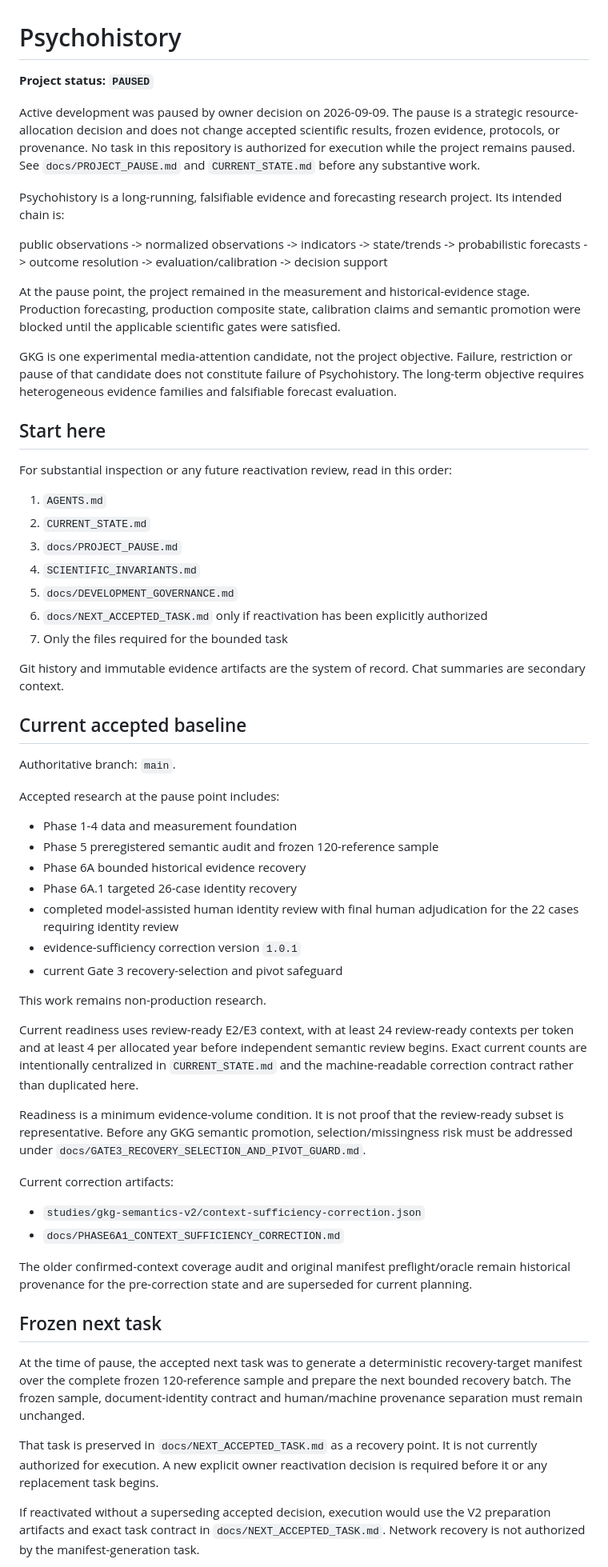
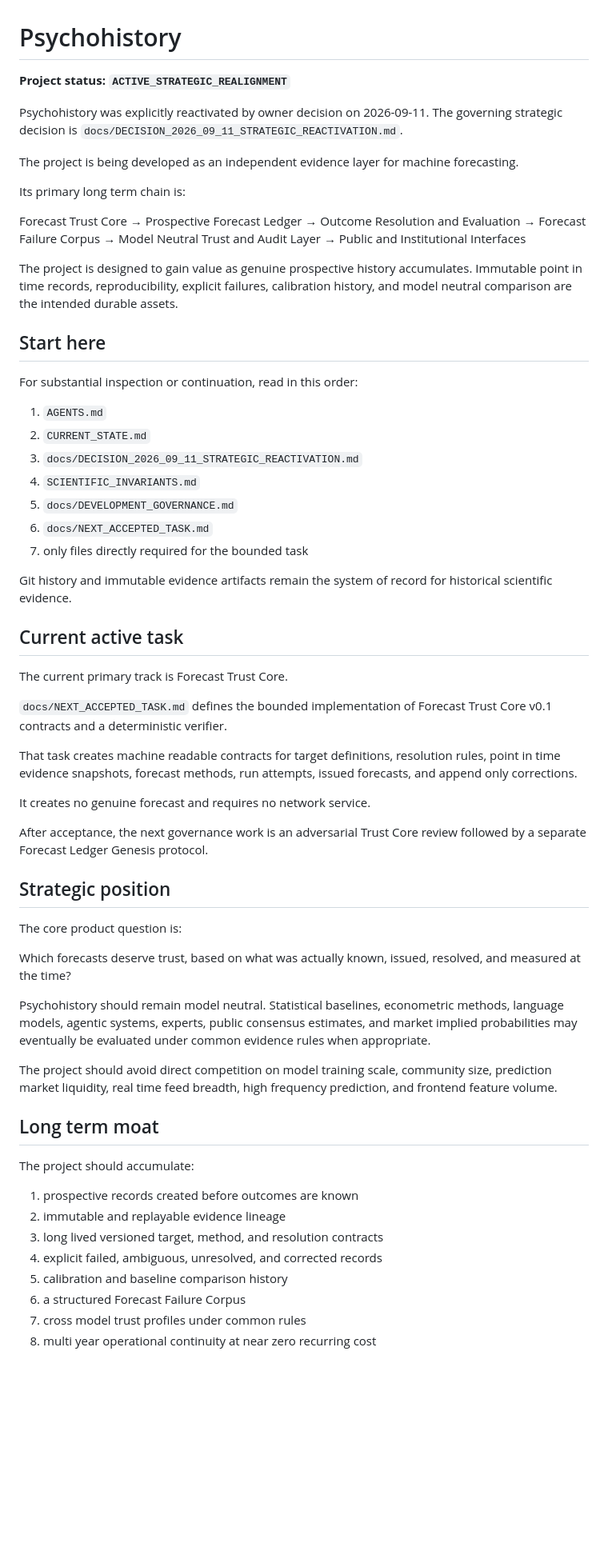
Before and after one commit to edwardsage419/Psychohistory, a Markdown page: README.md, the part around one of its changes. Shown at 80% size. Rendered like a GitHub page; blank space fills up the shorter version.

Commit message:
docs: update readme for Psychohistory reactivation

```diff
--- a/README.md
+++ b/README.md
@@ -1,63 +1,68 @@
 # Psychohistory
 
-**Project status: `PAUSED`**
+**Project status: `ACTIVE_STRATEGIC_REALIGNMENT`**
 
-Active development was paused by owner decision on 2026-09-09. The pause is a strategic resource-allocation decision and does not change accepted scientific results, frozen evidence, protocols, or provenance. No task in this repository is authorized for execution while the project remains paused. See `docs/PROJECT_PAUSE.md` and `CURRENT_STATE.md` before any substantive work.
+Psychohistory was explicitly reactivated by owner decision on 2026-09-11. The governing strategic decision is `docs/DECISION_2026_09_11_STRATEGIC_REACTIVATION.md`.
 
-Psychohistory is a long-running, falsifiable evidence and forecasting research project. Its intended chain is:
+The project is being developed as an independent evidence layer for machine forecasting.
 
-public observations -> normalized observations -> indicators -> state/trends -> probabilistic forecasts -> outcome resolution -> evaluation/calibration -> decision support
+Its primary long term chain is:
 
-At the pause point, the project remained in the measurement and historical-evidence stage. Production forecasting, production composite state, calibration claims and semantic promotion were blocked until the applicable scientific gates were satisfied.
+Forecast Trust Core
+→ Prospective Forecast Ledger
+→ Outcome Resolution and Evaluation
+→ Forecast Failure Corpus
+→ Model Neutral Trust and Audit Layer
+→ Public and Institutional Interfaces
 
-GKG is one experimental media-attention candidate, not the project objective. Failure, restriction or pause of that candidate does not constitute failure of Psychohistory. The long-term objective requires heterogeneous evidence families and falsifiable forecast evaluation.
+The project is designed to gain value as genuine prospective history accumulates. Immutable point in time records, reproducibility, explicit failures, calibration history, and model neutral comparison are the intended durable assets.
 
 ## Start here
 
-For substantial inspection or any future reactivation review, read in this order:
+For substantial inspection or continuation, read in this order:
 
 1. `AGENTS.md`
 2. `CURRENT_STATE.md`
-3. `docs/PROJECT_PAUSE.md`
+3. `docs/DECISION_2026_09_11_STRATEGIC_REACTIVATION.md`
 4. `SCIENTIFIC_INVARIANTS.md`
 5. `docs/DEVELOPMENT_GOVERNANCE.md`
-6. `docs/NEXT_ACCEPTED_TASK.md` only if reactivation has been explicitly authorized
-7. Only the files required for the bounded task
+6. `docs/NEXT_ACCEPTED_TASK.md`
+7. only files directly required for the bounded task
 
-Git history and immutable evidence artifacts are the system of record. Chat summaries are secondary context.
+Git history and immutable evidence artifacts remain the system of record for historical scientific evidence.
 
-## Current accepted baseline
+## Current active task
 
-Authoritative branch: `main`.
+The current primary track is Forecast Trust Core.
 
-Accepted research at the pause point includes:
+`docs/NEXT_ACCEPTED_TASK.md` defines the bounded implementation of Forecast Trust Core v0.1 contracts and a deterministic verifier.
 
-* Phase 1-4 data and measurement foundation
-* Phase 5 preregistered semantic audit and frozen 120-reference sample
-* Phase 6A bounded historical evidence recovery
-* Phase 6A.1 targeted 26-case identity recovery
-* completed model-assisted human identity review with final human adjudication for the 22 cases requiring identity review
-* evidence-sufficiency correction version `1.0.1`
-* current Gate 3 recovery-selection and pivot safeguard
+That task creates machine readable contracts for target definitions, resolution rules, point in time evidence snapshots, forecast methods, run attempts, issued forecasts, and append only corrections.
 
-This work remains non-production research.
+It creates no genuine forecast and requires no network service.
 
-Current readiness uses review-ready E2/E3 context, with at least 24 review-ready contexts per token and at least 4 per allocated year before independent semantic review begins. Exact current counts are intentionally centralized in `CURRENT_STATE.md` and the machine-readable correction contract rather than duplicated here.
+After acceptance, the next governance work is an adversarial Trust Core review followed by a separate Forecast Ledger Genesis protocol.
 
-Readiness is a minimum evidence-volume condition. It is not proof that the review-ready subset is representative. Before any GKG semantic promotion, selection/missingness risk must be addressed under `docs/GATE3_RECOVERY_SELECTION_AND_PIVOT_GUARD.md`.
+## Strategic position
 
-Current correction artifacts:
+The core product question is:
 
-* `studies/gkg-semantics-v2/context-sufficiency-correction.json`
-* `docs/PHASE6A1_CONTEXT_SUFFICIENCY_CORRECTION.md`
+Which forecasts deserve trust, based on what was actually known, issued, resolved, and measured at the time?
 
-The older confirmed-context coverage audit and original manifest preflight/oracle remain historical provenance for the pre-correction state and are superseded for current planning.
+Psychohistory should remain model neutral. Statistical baselines, econometric methods, language models, agentic systems, experts, public consensus estimates, and market implied probabilities may eventually be evaluated under common evidence rules when appropriate.
 
-## Frozen next task
+The project should avoid direct competition on model training scale, community size, prediction market liquidity, real time feed breadth, high frequency prediction, and frontend feature volume.
 
-At the time of pause, the accepted next task was to generate a deterministic recovery-target manifest over the complete frozen 120-reference sample and prepare the next bounded recovery batch. The frozen sample, document-identity contract and human/machine provenance separation must remain unchanged.
+## Long term moat
 
-That task is preserved in `docs/NEXT_ACCEPTED_TASK.md` as a recovery point. It is not currently authorized for execution. A new explicit owner reactivation decision is required before it or any replacement task begins.
+The project should accumulate:
 
-If reactivated without a superseding accepted decision, execution would use the V2 preparation artifacts and exact task contract in `docs/NEXT_ACCEPTED_TASK.md`. Network recovery is not authorized by the manifest-generation task.
+1. prospective records created before outcomes are known
+2. immutable and replayable evidence lineage
+3. long lived versioned target, method, and resolution contracts
+4. explicit failed, ambiguous, unresolved, and corrected records
+5. calibration and baseline comparison history
+6. a structured Forecast Failure Corpus
+7. cross model trust profiles under common rules
+8. multi year operational continuity at near zero recurring cost
 
```
Also changed, not shown: other parts of README.md (+37 -25 lines).
